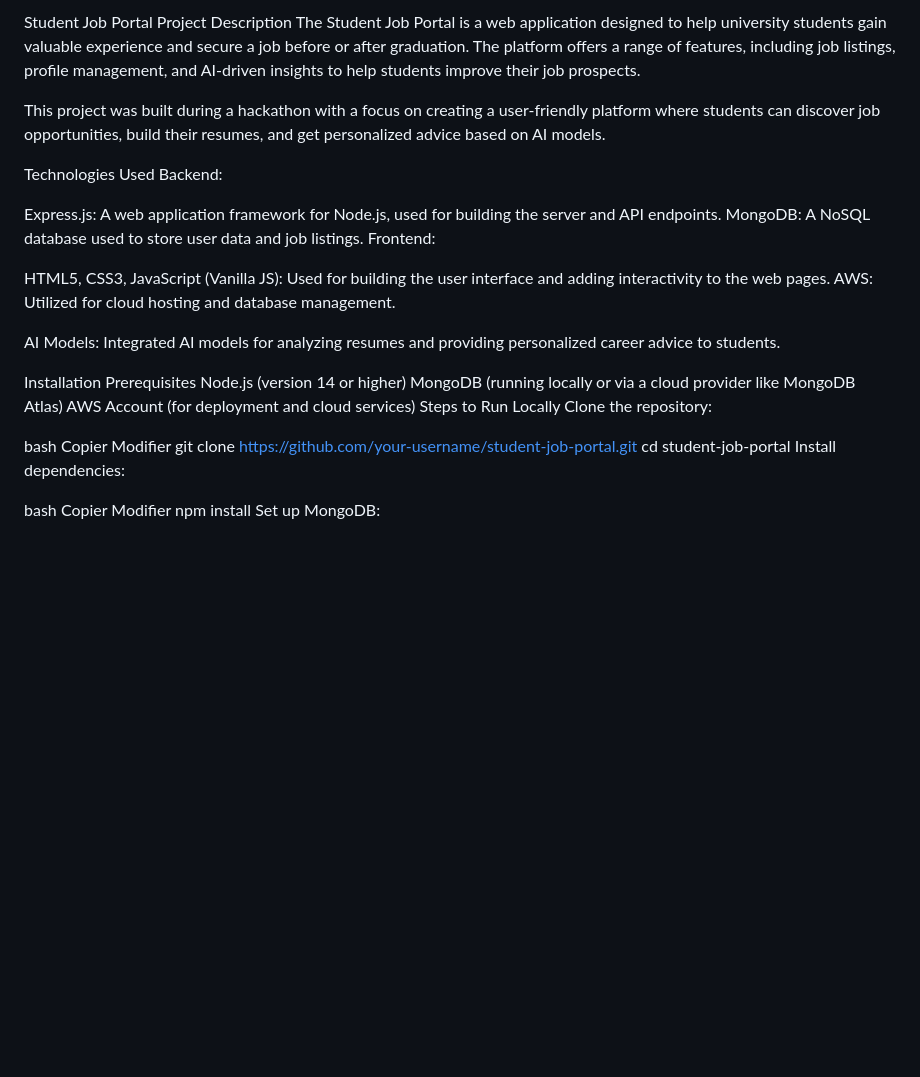
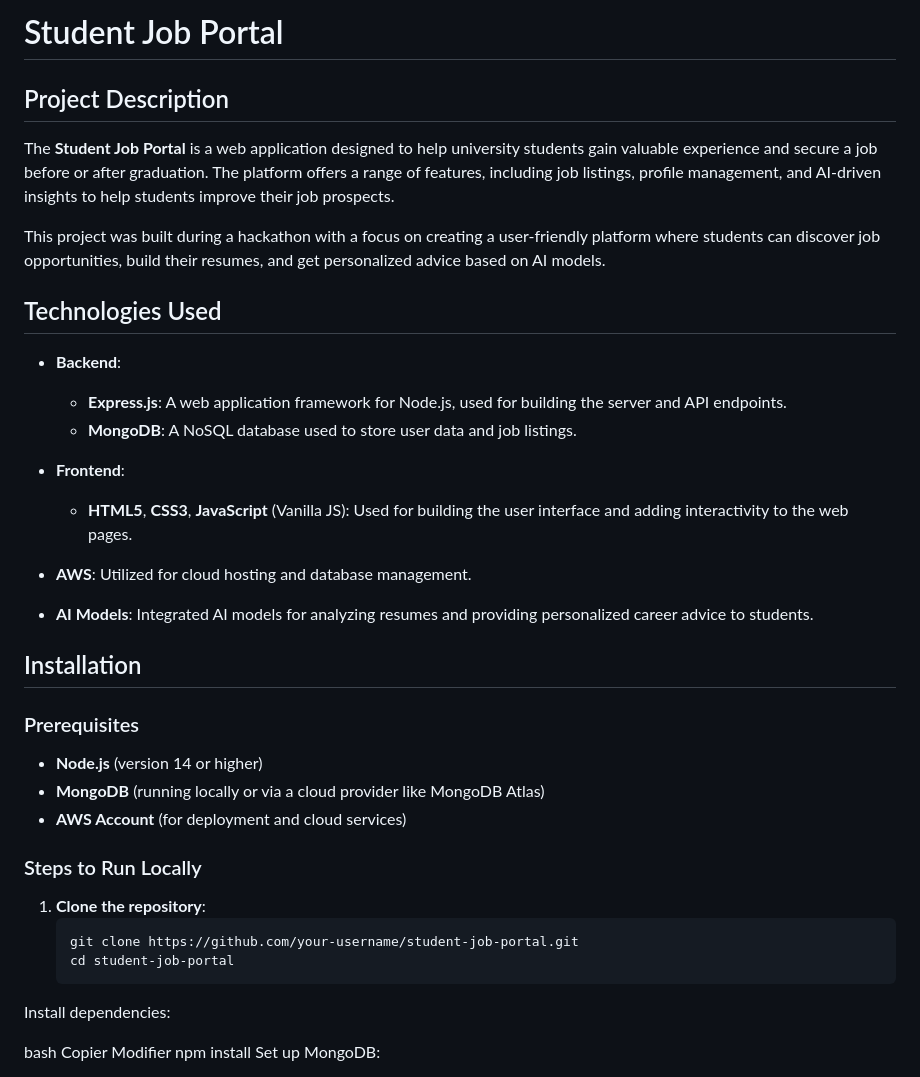
Before and after one commit to ZakariaAlz/Khibra, a Markdown page: README.md, the part around the change. Drawn GitHub-style; blank space fills up the shorter version.

````diff
--- a/README.md
+++ b/README.md
@@ -1,34 +1,38 @@
-Student Job Portal
-Project Description
-The Student Job Portal is a web application designed to help university students gain valuable experience and secure a job before or after graduation. The platform offers a range of features, including job listings, profile management, and AI-driven insights to help students improve their job prospects.
+# Student Job Portal
+
+## Project Description
+
+The **Student Job Portal** is a web application designed to help university students gain valuable experience and secure a job before or after graduation. The platform offers a range of features, including job listings, profile management, and AI-driven insights to help students improve their job prospects.
 
 This project was built during a hackathon with a focus on creating a user-friendly platform where students can discover job opportunities, build their resumes, and get personalized advice based on AI models.
 
-Technologies Used
-Backend:
+## Technologies Used
 
-Express.js: A web application framework for Node.js, used for building the server and API endpoints.
-MongoDB: A NoSQL database used to store user data and job listings.
-Frontend:
+- **Backend**:
+  - **Express.js**: A web application framework for Node.js, used for building the server and API endpoints.
+  - **MongoDB**: A NoSQL database used to store user data and job listings.
 
-HTML5, CSS3, JavaScript (Vanilla JS): Used for building the user interface and adding interactivity to the web pages.
-AWS: Utilized for cloud hosting and database management.
+- **Frontend**:
+  - **HTML5**, **CSS3**, **JavaScript** (Vanilla JS): Used for building the user interface and adding interactivity to the web pages.
 
-AI Models: Integrated AI models for analyzing resumes and providing personalized career advice to students.
+- **AWS**: Utilized for cloud hosting and database management.
 
-Installation
-Prerequisites
-Node.js (version 14 or higher)
-MongoDB (running locally or via a cloud provider like MongoDB Atlas)
-AWS Account (for deployment and cloud services)
-Steps to Run Locally
-Clone the repository:
+- **AI Models**: Integrated AI models for analyzing resumes and providing personalized career advice to students.
 
-bash
-Copier
-Modifier
-git clone https://github.com/your-username/student-job-portal.git
-cd student-job-portal
+## Installation
+
+### Prerequisites
+
+- **Node.js** (version 14 or higher)
+- **MongoDB** (running locally or via a cloud provider like MongoDB Atlas)
+- **AWS Account** (for deployment and cloud services)
+
+### Steps to Run Locally
+
+1. **Clone the repository**:
+   ```bash
+   git clone https://github.com/your-username/student-job-portal.git
+   cd student-job-portal
 Install dependencies:
 
 bash
````
